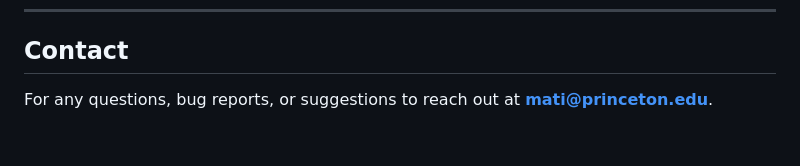
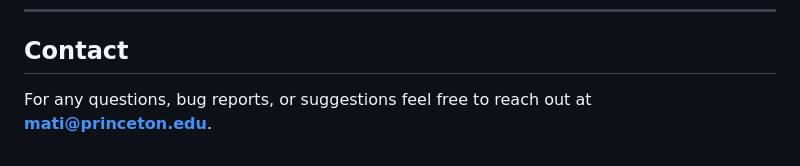
Before and after one commit to matias-ma/committor-tt, a Markdown page: README.md, the part around the change. Rendered like a GitHub page.

```diff
--- a/README.md
+++ b/README.md
@@ -224,4 +224,4 @@ Gilles, M. A., Singer, A. (2025). *Cryo-EM heterogeneity analysis using regulari
 
 ## Contact
 
-For any questions, bug reports, or suggestions to reach out at **mati@princeton.edu**.
+For any questions, bug reports, or suggestions feel free to reach out at **mati@princeton.edu**.
```
